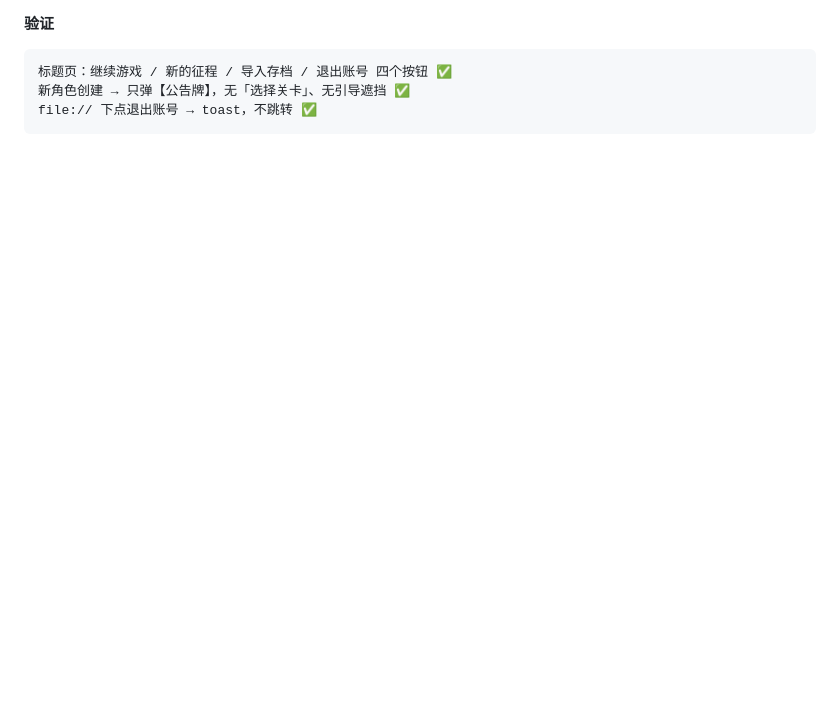
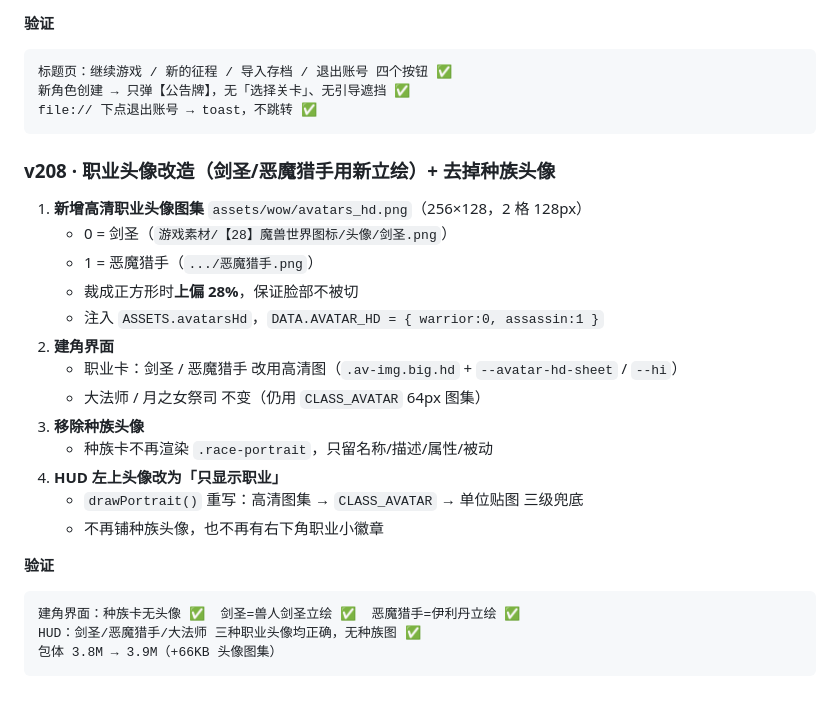
Before and after one commit to Jiawk/Bird_RPG, a Markdown page: README.md, the part around the change. Rendered like a GitHub page; blank space fills up the shorter version.

Commit message:
feat: 职业头像改版（剑圣/恶魔猎手新立绘）+ 去掉种族头像（v208）

````diff
--- a/README.md
+++ b/README.md
@@ -3592,3 +3592,25 @@ else { ...解析失败 → 用 goldBackup 兜底... }
 新角色创建 → 只弹【公告牌】，无「选择关卡」、无引导遮挡 ✅
 file:// 下点退出账号 → toast，不跳转 ✅
 ```
+
+### v208 · 职业头像改造（剑圣/恶魔猎手用新立绘）+ 去掉种族头像
+1. **新增高清职业头像图集** `assets/wow/avatars_hd.png`（256×128，2 格 128px）
+   - 0 = 剑圣（`游戏素材/【28】魔兽世界图标/头像/剑圣.png`）
+   - 1 = 恶魔猎手（`.../恶魔猎手.png`）
+   - 裁成正方形时**上偏 28%**，保证脸部不被切
+   - 注入 `ASSETS.avatarsHd`，`DATA.AVATAR_HD = { warrior:0, assassin:1 }`
+2. **建角界面**
+   - 职业卡：剑圣 / 恶魔猎手 改用高清图（`.av-img.big.hd` + `--avatar-hd-sheet` / `--hi`）
+   - 大法师 / 月之女祭司 不变（仍用 `CLASS_AVATAR` 64px 图集）
+3. **移除种族头像**
+   - 种族卡不再渲染 `.race-portrait`，只留名称/描述/属性/被动
+4. **HUD 左上头像改为「只显示职业」**
+   - `drawPortrait()` 重写：高清图集 → `CLASS_AVATAR` → 单位贴图 三级兜底
+   - 不再铺种族头像，也不再有右下角职业小徽章
+
+**验证**
+```
+建角界面：种族卡无头像 ✅  剑圣=兽人剑圣立绘 ✅  恶魔猎手=伊利丹立绘 ✅
+HUD：剑圣/恶魔猎手/大法师 三种职业头像均正确，无种族图 ✅
+包体 3.8M → 3.9M（+66KB 头像图集）
+```
````
Also changed, not shown: assets/wow/avatars_hd.png (added), 6 other files.
